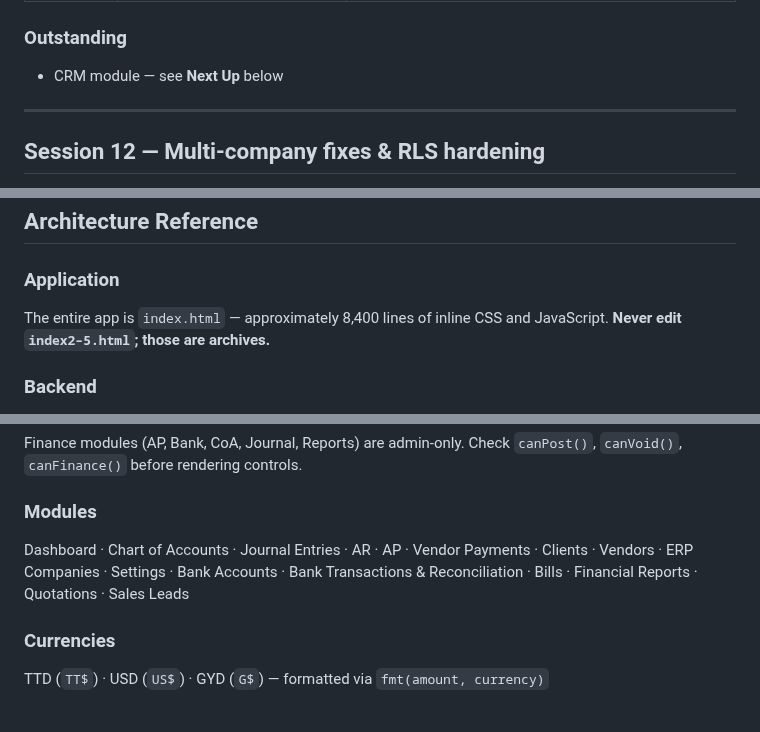
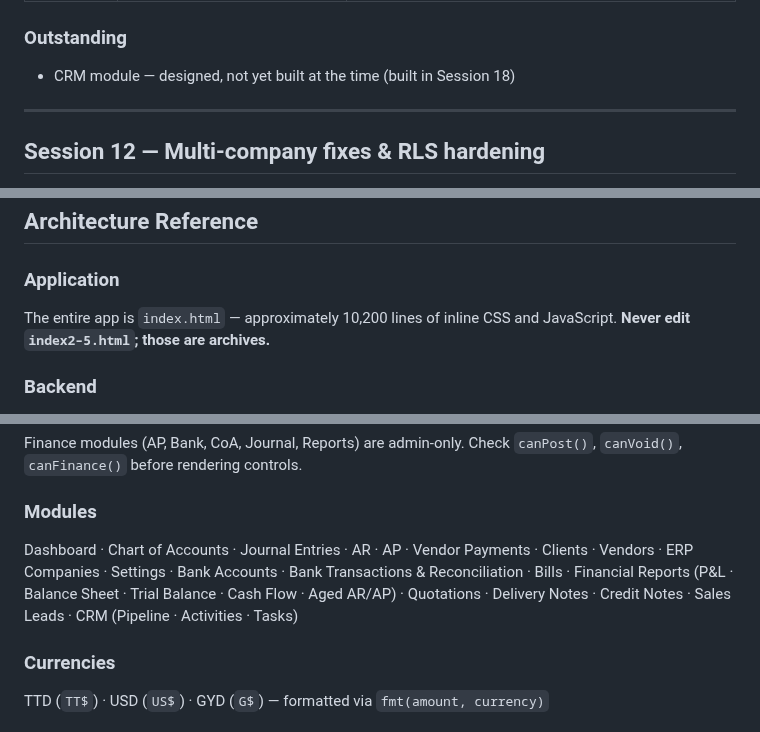
Before and after one commit to brandonr2630/meridian-erp, a Markdown page: handoff.md, 3 parts joined by grey strips. Drawn GitHub-style.

```diff
--- a/handoff.md
+++ b/handoff.md
@@ -210,7 +210,7 @@ Icons are rendered as `<img src="assets/..." style="width:18px;height:18px;verti
 
 ### Outstanding
 
-- CRM module — see **Next Up** below
+- CRM module — designed, not yet built at the time (built in Session 18)
 
 ---
 
@@ -494,7 +494,7 @@ Rewrote `.github/workflows/deploy.yml` to upload files directly via `Fileman/sav
 
 ### Application
 
-The entire app is `index.html` — approximately 8,400 lines of inline CSS and JavaScript. **Never edit `index2–5.html`; those are archives.**
+The entire app is `index.html` — approximately 10,200 lines of inline CSS and JavaScript. **Never edit `index2–5.html`; those are archives.**
 
 ### Backend
 
@@ -516,7 +516,7 @@ Finance modules (AP, Bank, CoA, Journal, Reports) are admin-only. Check `canPost
 
 ### Modules
 
-Dashboard · Chart of Accounts · Journal Entries · AR · AP · Vendor Payments · Clients · Vendors · ERP Companies · Settings · Bank Accounts · Bank Transactions & Reconciliation · Bills · Financial Reports · Quotations · Sales Leads
+Dashboard · Chart of Accounts · Journal Entries · AR · AP · Vendor Payments · Clients · Vendors · ERP Companies · Settings · Bank Accounts · Bank Transactions & Reconciliation · Bills · Financial Reports (P&L · Balance Sheet · Trial Balance · Cash Flow · Aged AR/AP) · Quotations · Delivery Notes · Credit Notes · Sales Leads · CRM (Pipeline · Activities · Tasks)
 
 ### Currencies
 
```
Also changed, not shown: other parts of handoff.md (+11 -30 lines).
